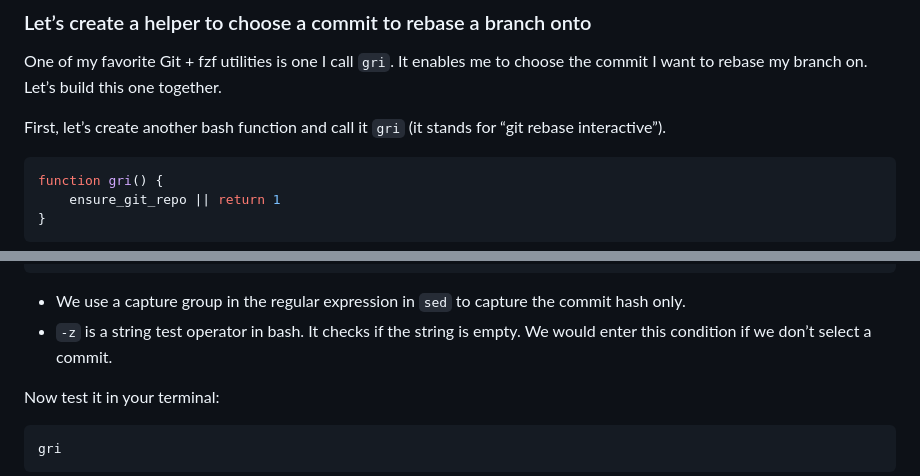
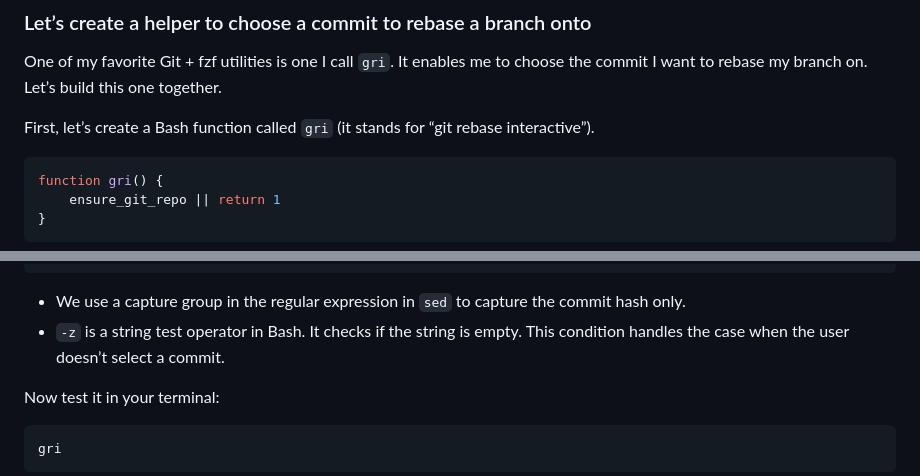
Before and after one commit to liv7c/devblog, a Markdown page: src/blog/build-git-helpers-bash-fzf.md, 2 parts joined by grey strips. GitHub-like rendering.

````diff
--- a/src/blog/build-git-helpers-bash-fzf.md
+++ b/src/blog/build-git-helpers-bash-fzf.md
@@ -242,7 +249,7 @@ It should show you a list of branches. If you select one, you will be prompted t
 
 One of my favorite Git + fzf utilities is one I call `gri`. It enables me to choose the commit I want to rebase my branch on. Let’s build this one together.
 
-First, let’s create another bash function and call it `gri` (it stands for “git rebase interactive”).
+First, let’s create a Bash function called `gri` (it stands for “git rebase interactive”).
 
 ```bash
 function gri() {
@@ -296,7 +303,7 @@ function gri() {
 ```
 
 - We use a capture group in the regular expression in `sed` to capture the commit hash only.
-- `-z` is a string test operator in bash. It checks if the string is empty. We would enter this condition if we don’t select a commit.
+- `-z` is a string test operator in Bash. It checks if the string is empty. This condition handles the case when the user doesn’t select a commit.
 
 Now test it in your terminal:
 
````
Also changed, not shown: other parts of src/blog/build-git-helpers-bash-fzf.md (+28 -18 lines).
